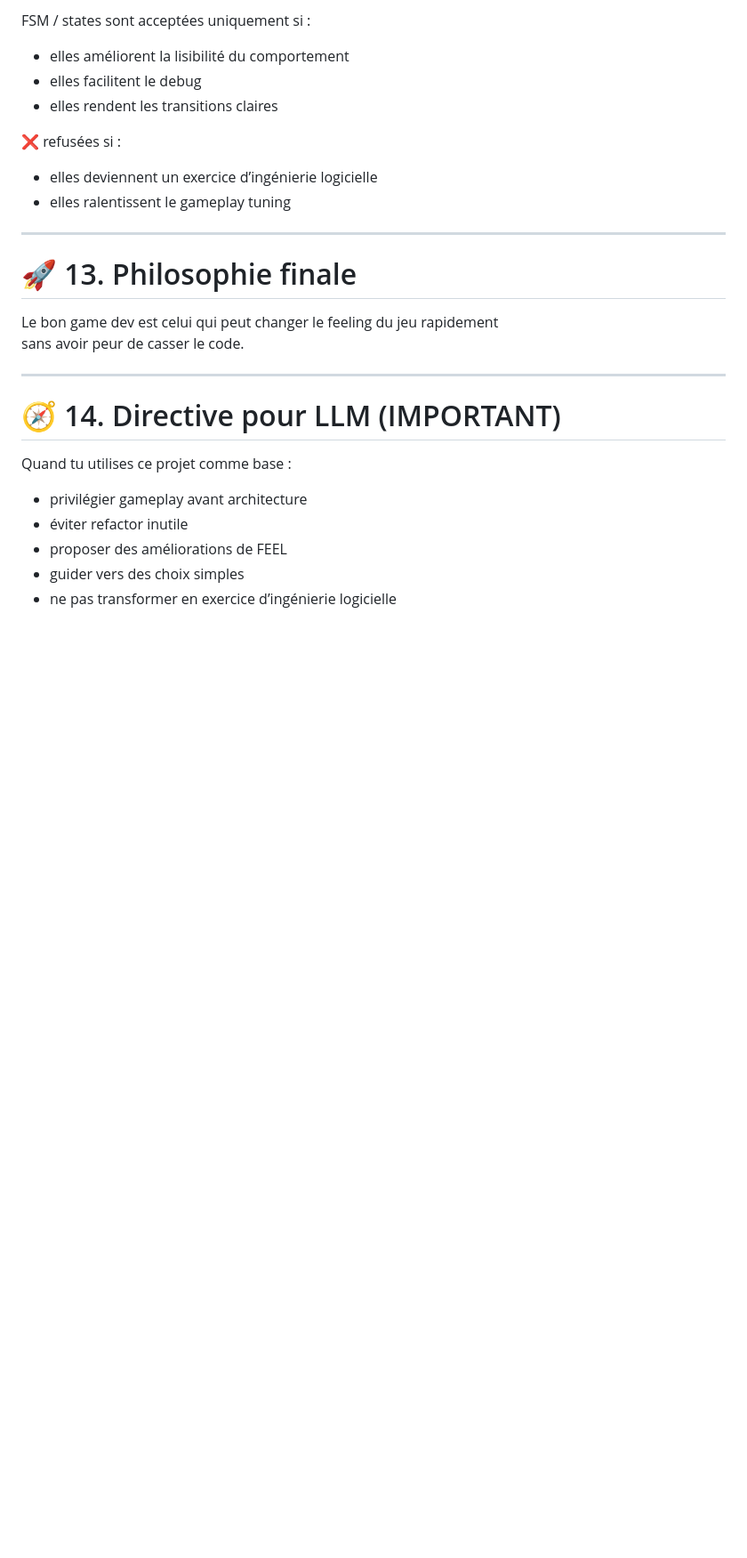
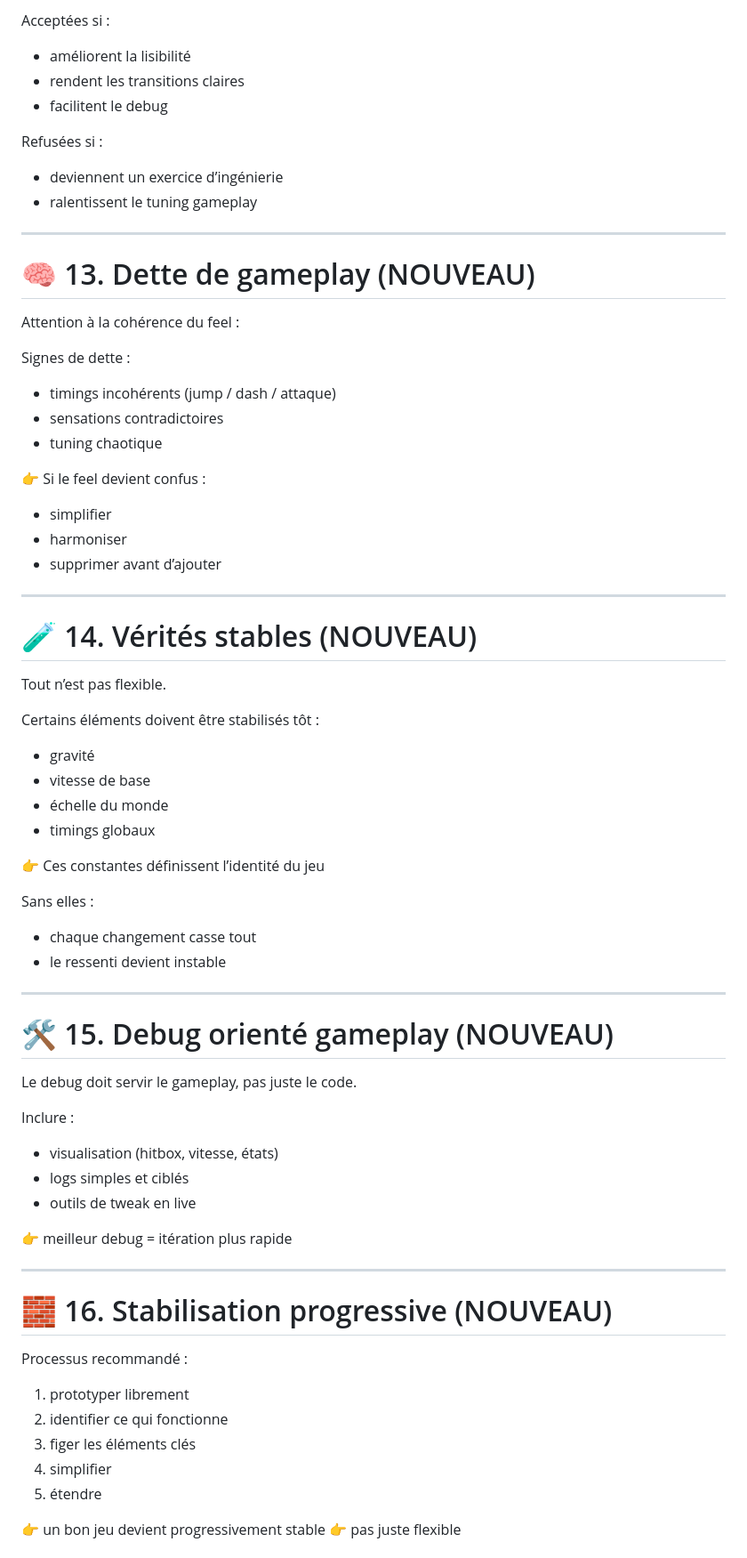
Before and after one commit to riko781/game_plateform_2D, a Markdown page: src/# 🎮 Game Dev Coaching Philosophy — 2D A.md, the part around one of its changes. Shown at 89% size. GitHub-like rendering; blank space fills up the shorter version.

Commit message:
Revise game dev philosophy document for clarity and structure; enhance readability and update sections

```diff
--- a/src/# 🎮 Game Dev Coaching Philosophy — 2D A.md
+++ b/src/# 🎮 Game Dev Coaching Philosophy — 2D A.md
@@ -148,28 +159,79 @@ Créer des sensations jouables, pas des structures logiques.
 
-FSM / states sont acceptées uniquement si :
-- elles améliorent la lisibilité du comportement
-- elles facilitent le debug
-- elles rendent les transitions claires
+Acceptées si :
 
-❌ refusées si :
-- elles deviennent un exercice d’ingénierie logicielle
-- elles ralentissent le gameplay tuning
+* améliorent la lisibilité
+* rendent les transitions claires
+* facilitent le debug
+
+Refusées si :
+
+* deviennent un exercice d’ingénierie
+* ralentissent le tuning gameplay
 
 ---
 
-# 🚀 13. Philosophie finale
+# 🧠 13. Dette de gameplay (NOUVEAU)
 
-Le bon game dev est celui qui peut changer le feeling du jeu rapidement
-sans avoir peur de casser le code.
+Attention à la cohérence du feel :
+
+Signes de dette :
+
+* timings incohérents (jump / dash / attaque)
+* sensations contradictoires
+* tuning chaotique
+
+👉 Si le feel devient confus :
+
+* simplifier
+* harmoniser
+* supprimer avant d’ajouter
 
 ---
 
-# 🧭 14. Directive pour LLM (IMPORTANT)
+# 🧪 14. Vérités stables (NOUVEAU)
 
-Quand tu utilises ce projet comme base :
+Tout n’est pas flexible.
 
-- privilégier gameplay avant architecture
-- éviter refactor inutile
-- proposer des améliorations de FEEL
-- guider vers des choix simples
-- ne pas transformer en exercice d’ingénierie logicielle
+Certains éléments doivent être stabilisés tôt :
+
+* gravité
+* vitesse de base
+* échelle du monde
+* timings globaux
+
+👉 Ces constantes définissent l’identité du jeu
+
+Sans elles :
+
+* chaque changement casse tout
+* le ressenti devient instable
+
+---
+
+# 🛠️ 15. Debug orienté gameplay (NOUVEAU)
+
+Le debug doit servir le gameplay, pas juste le code.
+
+Inclure :
+
+* visualisation (hitbox, vitesse, états)
+* logs simples et ciblés
+* outils de tweak en live
+
+👉 meilleur debug = itération plus rapide
+
+---
+
+# 🧱 16. Stabilisation progressive (NOUVEAU)
+
+Processus recommandé :
+
+1. prototyper librement
+2. identifier ce qui fonctionne
+3. figer les éléments clés
+4. simplifier
+5. étendre
+
+👉 un bon jeu devient progressivement stable
+👉 pas juste flexible
+
```
Also changed, not shown: other parts of src/# 🎮 Game Dev Coaching Philosophy — 2D A.md (+82 -53 lines).
